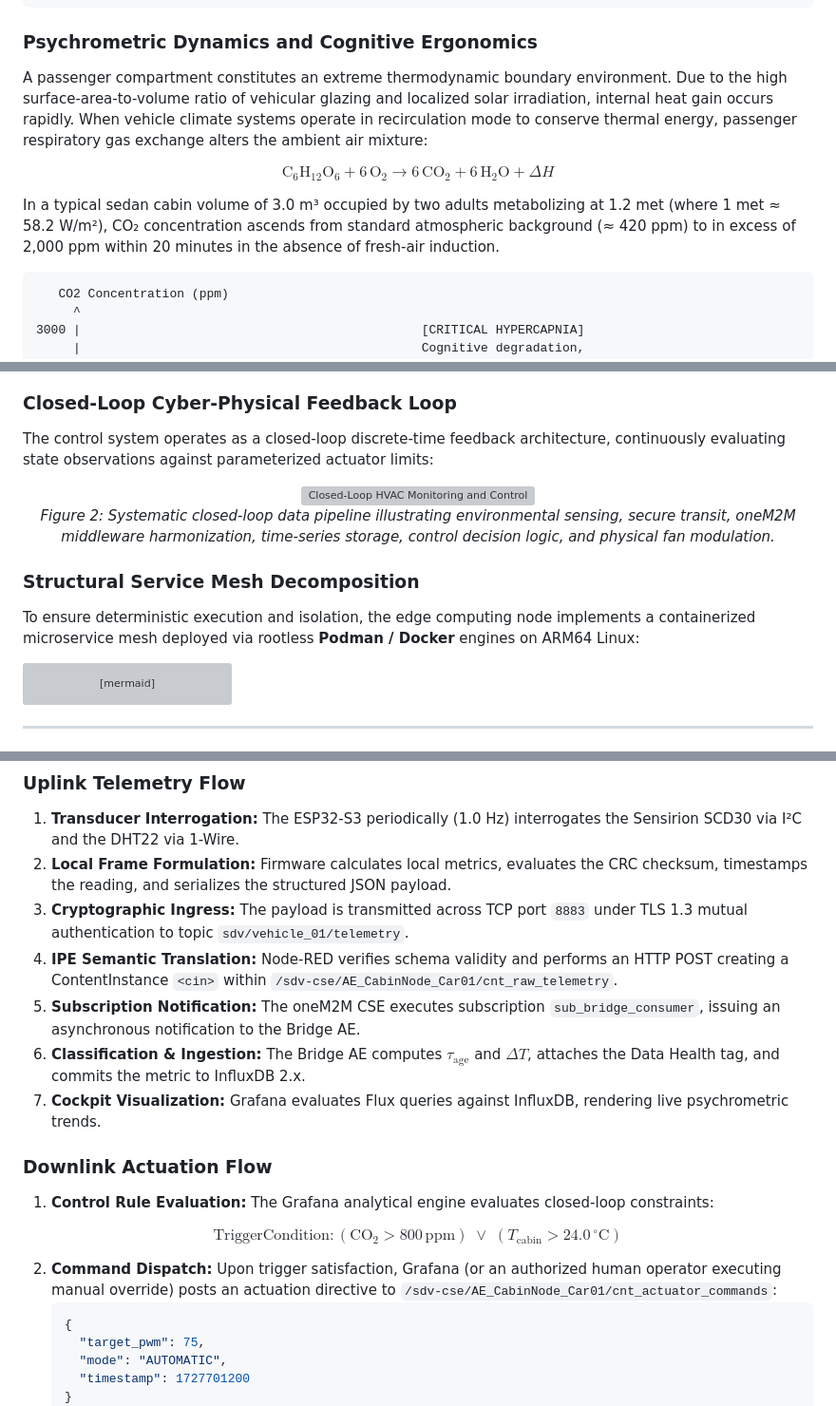
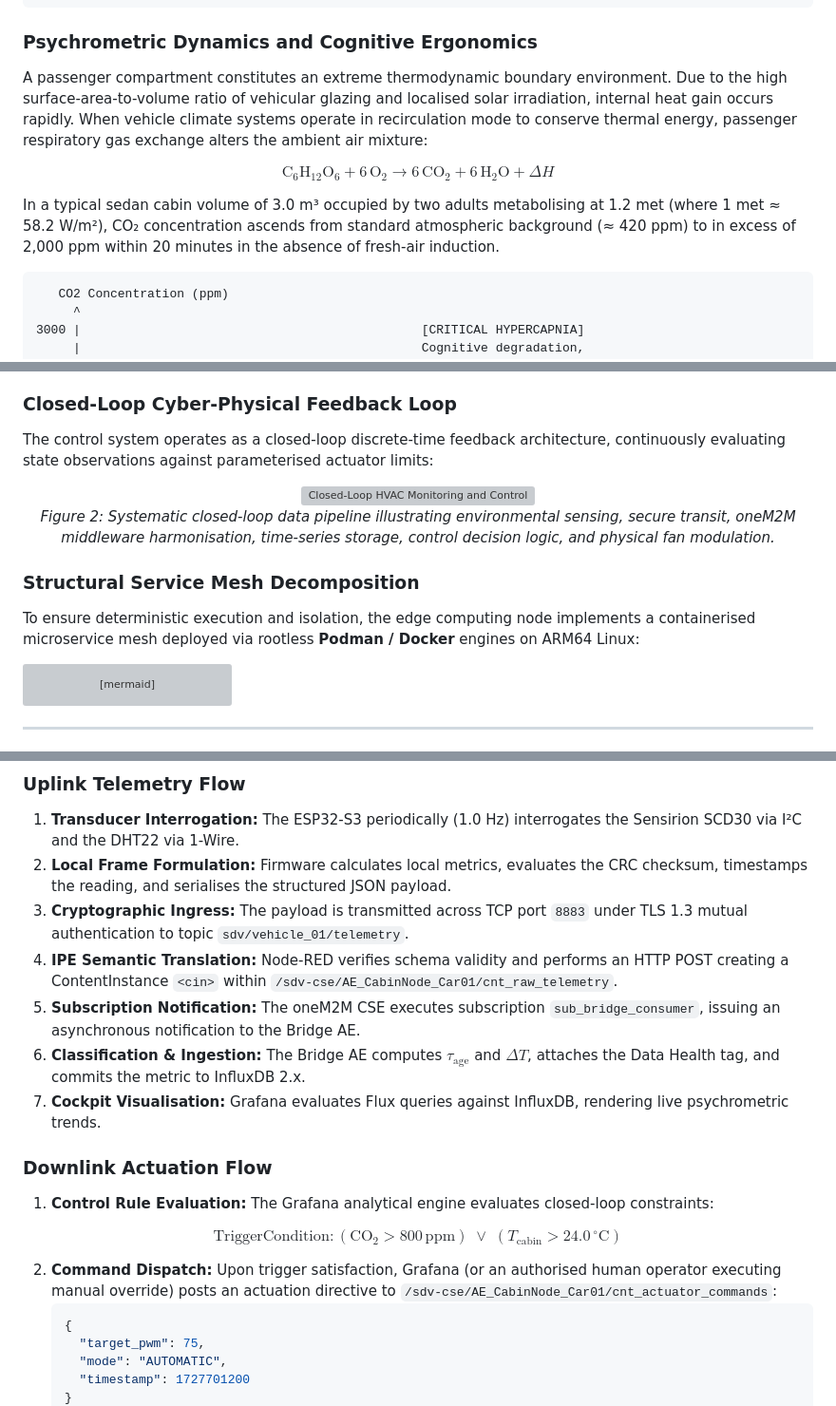
Before and after one commit to imosudi/HVAC-iot-monitoring, a Markdown page: README.md, 3 parts joined by grey strips. Shown at 95% size. Rendered like a GitHub page; grey boxes are pictures that could not be loaded.

````diff
--- a/README.md
+++ b/README.md
@@ -86,13 +86,13 @@ In contrast, the **Software-Defined Vehicle (SDV)** paradigm decomposes vehicula
 ```
 
 ### Psychrometric Dynamics and Cognitive Ergonomics
-A passenger compartment constitutes an extreme thermodynamic boundary environment. Due to the high surface-area-to-volume ratio of vehicular glazing and localized solar irradiation, internal heat gain occurs rapidly. When vehicle climate systems operate in recirculation mode to conserve thermal energy, passenger respiratory gas exchange alters the ambient air mixture:
+A passenger compartment constitutes an extreme thermodynamic boundary environment. Due to the high surface-area-to-volume ratio of vehicular glazing and localised solar irradiation, internal heat gain occurs rapidly. When vehicle climate systems operate in recirculation mode to conserve thermal energy, passenger respiratory gas exchange alters the ambient air mixture:
 
 $$
 \mathrm{C_6H_{12}O_6} + 6\,\mathrm{O_2} \longrightarrow 6\,\mathrm{CO_2} + 6\,\mathrm{H_2O} + \Delta H
 $$
 
-In a typical sedan cabin volume of 3.0 m³ occupied by two adults metabolizing at 1.2 met (where 1 met ≈ 58.2 W/m²), CO₂ concentration ascends from standard atmospheric background (≈ 420 ppm) to in excess of 2,000 ppm within 20 minutes in the absence of fresh-air induction.
+In a typical sedan cabin volume of 3.0 m³ occupied by two adults metabolising at 1.2 met (where 1 met ≈ 58.2 W/m²), CO₂ concentration ascends from standard atmospheric background (≈ 420 ppm) to in excess of 2,000 ppm within 20 minutes in the absence of fresh-air induction.
 
 ```
    CO2 Concentration (ppm)
@@ -160,15 +160,15 @@ The end-to-end cyber-physical architecture partitions computation, communication
 </div>
 
 ### Closed-Loop Cyber-Physical Feedback Loop
-The control system operates as a closed-loop discrete-time feedback architecture, continuously evaluating state observations against parameterized actuator limits:
+The control system operates as a closed-loop discrete-time feedback architecture, continuously evaluating state observations against parameterised actuator limits:
 
 <div align="center">
   <img src="docs/assets/sdv_closed_loop_flow.png" alt="Closed-Loop HVAC Monitoring and Control Architecture for SDV" width="96%">
-  <p><i>Figure 2: Systematic closed-loop data pipeline illustrating environmental sensing, secure transit, oneM2M middleware harmonization, time-series storage, control decision logic, and physical fan modulation.</i></p>
+  <p><i>Figure 2: Systematic closed-loop data pipeline illustrating environmental sensing, secure transit, oneM2M middleware harmonisation, time-series storage, control decision logic, and physical fan modulation.</i></p>
 </div>
 
 ### Structural Service Mesh Decomposition
-To ensure deterministic execution and isolation, the edge computing node implements a containerized microservice mesh deployed via rootless **Podman / Docker** engines on ARM64 Linux:
+To ensure deterministic execution and isolation, the edge computing node implements a containerised microservice mesh deployed via rootless **Podman / Docker** engines on ARM64 Linux:
 
 ```mermaid
 graph TB
@@ -431,12 +431,12 @@ HVAC Fan Centrifugal Blower <──── Node-RED IPE <──── oneM2M <cin
 
 ### Uplink Telemetry Flow
 1. **Transducer Interrogation:** The ESP32-S3 periodically (1.0 Hz) interrogates the Sensirion SCD30 via I²C and the DHT22 via 1-Wire.
-2. **Local Frame Formulation:** Firmware calculates local metrics, evaluates the CRC checksum, timestamps the reading, and serializes the structured JSON payload.
+2. **Local Frame Formulation:** Firmware calculates local metrics, evaluates the CRC checksum, timestamps the reading, and serialises the structured JSON payload.
 3. **Cryptographic Ingress:** The payload is transmitted across TCP port `8883` under TLS 1.3 mutual authentication to topic `sdv/vehicle_01/telemetry`.
 4. **IPE Semantic Translation:** Node-RED verifies schema validity and performs an HTTP POST creating a ContentInstance `<cin>` within `/sdv-cse/AE_CabinNode_Car01/cnt_raw_telemetry`.
 5. **Subscription Notification:** The oneM2M CSE executes subscription `sub_bridge_consumer`, issuing an asynchronous notification to the Bridge AE.
 6. **Classification & Ingestion:** The Bridge AE computes $\tau_{\mathrm{age}}$ and $\Delta T$, attaches the Data Health tag, and commits the metric to InfluxDB 2.x.
-7. **Cockpit Visualization:** Grafana evaluates Flux queries against InfluxDB, rendering live psychrometric trends.
+7. **Cockpit Visualisation:** Grafana evaluates Flux queries against InfluxDB, rendering live psychrometric trends.
 
 ### Downlink Actuation Flow
 1. **Control Rule Evaluation:** The Grafana analytical engine evaluates closed-loop constraints:
@@ -445,7 +445,7 @@ $$
 \mathrm{TriggerCondition}: \left( \mathrm{CO_2} > 800\,\mathrm{ppm} \right) \;\lor\; \left( T_{\mathrm{cabin}} > 24.0\,^{\circ}\mathrm{C} \right)
 $$
 
-2. **Command Dispatch:** Upon trigger satisfaction, Grafana (or an authorized human operator executing manual override) posts an actuation directive to `/sdv-cse/AE_CabinNode_Car01/cnt_actuator_commands`:
+2. **Command Dispatch:** Upon trigger satisfaction, Grafana (or an authorised human operator executing manual override) posts an actuation directive to `/sdv-cse/AE_CabinNode_Car01/cnt_actuator_commands`:
    ```json
    {
      "target_pwm": 75,
````
Also changed, not shown: other parts of README.md (+9 -9 lines), docs/academic_expose.md (+9 -9 lines).
